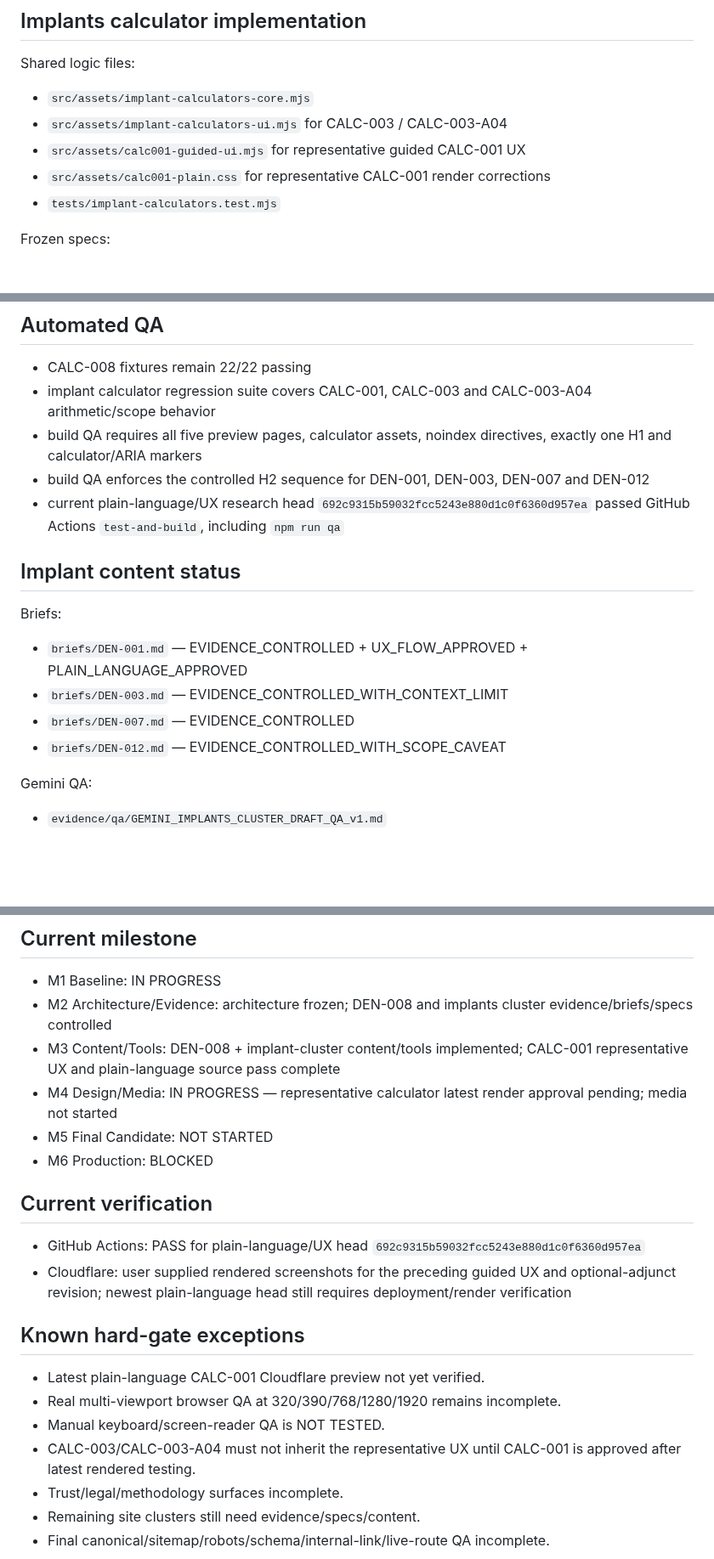
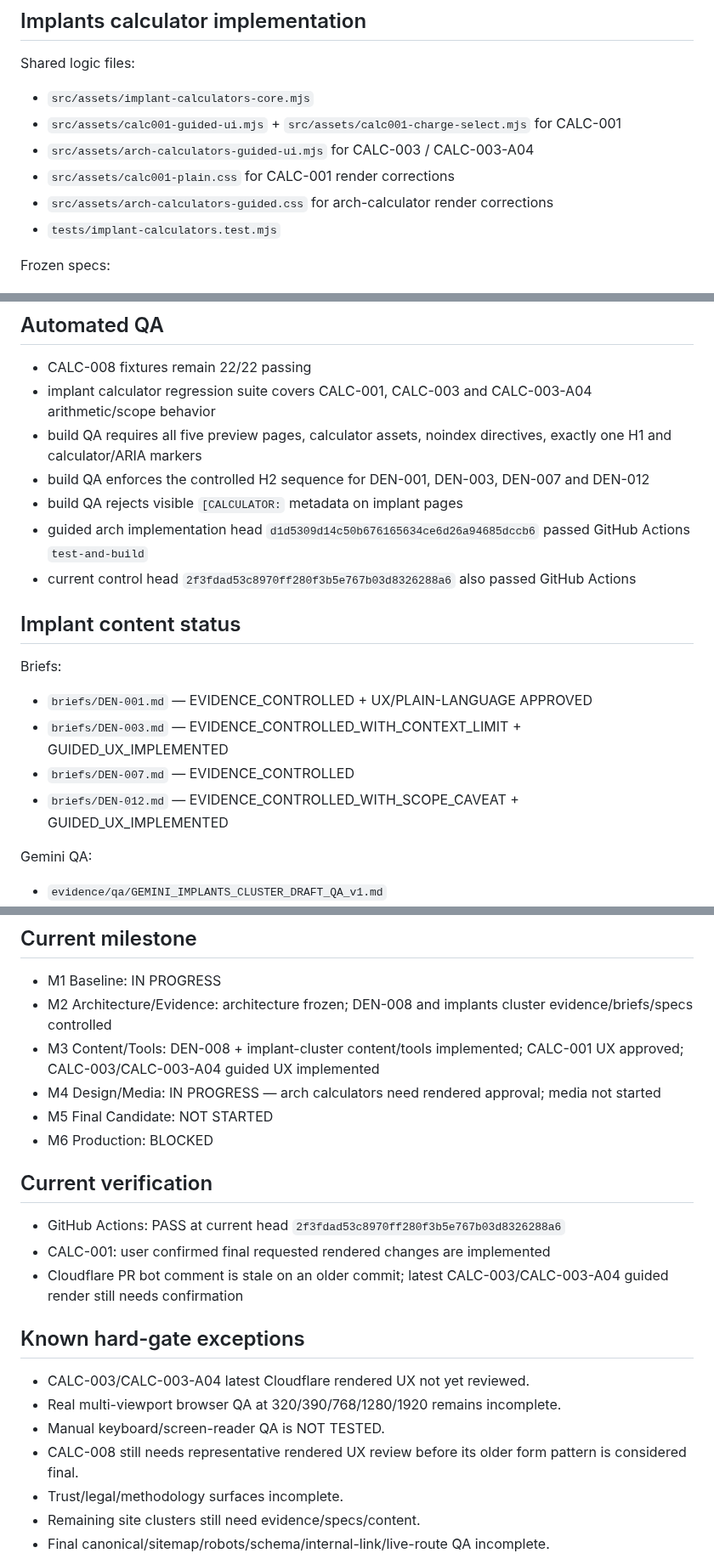
Before and after one commit to yes155/Dental-Calculator, a Markdown page: PROJECT-STATE.md, 3 parts joined by grey strips. Shown at 85% size. Rendered like a GitHub page; blank space fills up the shorter version.

```diff
--- a/PROJECT-STATE.md
+++ b/PROJECT-STATE.md
@@ -61,9 +61,10 @@ Preview policy remains `noindex,nofollow`.
 ## Implants calculator implementation
 Shared logic files:
 - `src/assets/implant-calculators-core.mjs`
-- `src/assets/implant-calculators-ui.mjs` for CALC-003 / CALC-003-A04
-- `src/assets/calc001-guided-ui.mjs` for representative guided CALC-001 UX
-- `src/assets/calc001-plain.css` for representative CALC-001 render corrections
+- `src/assets/calc001-guided-ui.mjs` + `src/assets/calc001-charge-select.mjs` for CALC-001
+- `src/assets/arch-calculators-guided-ui.mjs` for CALC-003 / CALC-003-A04
+- `src/assets/calc001-plain.css` for CALC-001 render corrections
+- `src/assets/arch-calculators-guided.css` for arch-calculator render corrections
 - `tests/implant-calculators.test.mjs`
 
 Frozen specs:
@@ -113,14 +133,16 @@ Editorial/control updates:
 - implant calculator regression suite covers CALC-001, CALC-003 and CALC-003-A04 arithmetic/scope behavior
 - build QA requires all five preview pages, calculator assets, noindex directives, exactly one H1 and calculator/ARIA markers
 - build QA enforces the controlled H2 sequence for DEN-001, DEN-003, DEN-007 and DEN-012
-- current plain-language/UX research head `692c9315b59032fcc5243e880d1c0f6360d957ea` passed GitHub Actions `test-and-build`, including `npm run qa`
+- build QA rejects visible `[CALCULATOR:` metadata on implant pages
+- guided arch implementation head `d1d5309d14c50b676165634ce6d26a94685dccb6` passed GitHub Actions `test-and-build`
+- current control head `2f3fdad53c8970ff280f3b5e767b03d8326288a6` also passed GitHub Actions
 
 ## Implant content status
 Briefs:
-- `briefs/DEN-001.md` — EVIDENCE_CONTROLLED + UX_FLOW_APPROVED + PLAIN_LANGUAGE_APPROVED
-- `briefs/DEN-003.md` — EVIDENCE_CONTROLLED_WITH_CONTEXT_LIMIT
+- `briefs/DEN-001.md` — EVIDENCE_CONTROLLED + UX/PLAIN-LANGUAGE APPROVED
+- `briefs/DEN-003.md` — EVIDENCE_CONTROLLED_WITH_CONTEXT_LIMIT + GUIDED_UX_IMPLEMENTED
 - `briefs/DEN-007.md` — EVIDENCE_CONTROLLED
-- `briefs/DEN-012.md` — EVIDENCE_CONTROLLED_WITH_SCOPE_CAVEAT
+- `briefs/DEN-012.md` — EVIDENCE_CONTROLLED_WITH_SCOPE_CAVEAT + GUIDED_UX_IMPLEMENTED
 
 Gemini QA:
 - `evidence/qa/GEMINI_IMPLANTS_CLUSTER_DRAFT_QA_v1.md`
@@ -151,20 +173,21 @@ Main Content remains evidence-controlled; FAQs remain deferred.
 ## Current milestone
 - M1 Baseline: IN PROGRESS
 - M2 Architecture/Evidence: architecture frozen; DEN-008 and implants cluster evidence/briefs/specs controlled
-- M3 Content/Tools: DEN-008 + implant-cluster content/tools implemented; CALC-001 representative UX and plain-language source pass complete
-- M4 Design/Media: IN PROGRESS — representative calculator latest render approval pending; media not started
+- M3 Content/Tools: DEN-008 + implant-cluster content/tools implemented; CALC-001 UX approved; CALC-003/CALC-003-A04 guided UX implemented
+- M4 Design/Media: IN PROGRESS — arch calculators need rendered approval; media not started
 - M5 Final Candidate: NOT STARTED
 - M6 Production: BLOCKED
 
 ## Current verification
-- GitHub Actions: PASS for plain-language/UX head `692c9315b59032fcc5243e880d1c0f6360d957ea`
-- Cloudflare: user supplied rendered screenshots for the preceding guided UX and optional-adjunct revision; newest plain-language head still requires deployment/render verification
+- GitHub Actions: PASS at current head `2f3fdad53c8970ff280f3b5e767b03d8326288a6`
+- CALC-001: user confirmed final requested rendered changes are implemented
+- Cloudflare PR bot comment is stale on an older commit; latest CALC-003/CALC-003-A04 guided render still needs confirmation
 
 ## Known hard-gate exceptions
-- Latest plain-language CALC-001 Cloudflare preview not yet verified.
+- CALC-003/CALC-003-A04 latest Cloudflare rendered UX not yet reviewed.
 - Real multi-viewport browser QA at 320/390/768/1280/1920 remains incomplete.
 - Manual keyboard/screen-reader QA is NOT TESTED.
-- CALC-003/CALC-003-A04 must not inherit the representative UX until CALC-001 is approved after latest rendered testing.
+- CALC-008 still needs representative rendered UX review before its older form pattern is considered final.
 - Trust/legal/methodology surfaces incomplete.
 - Remaining site clusters still need evidence/specs/content.
 - Final canonical/sitemap/robots/schema/internal-link/live-route QA incomplete.
```
Also changed, not shown: other parts of PROJECT-STATE.md (+41 -22 lines).
